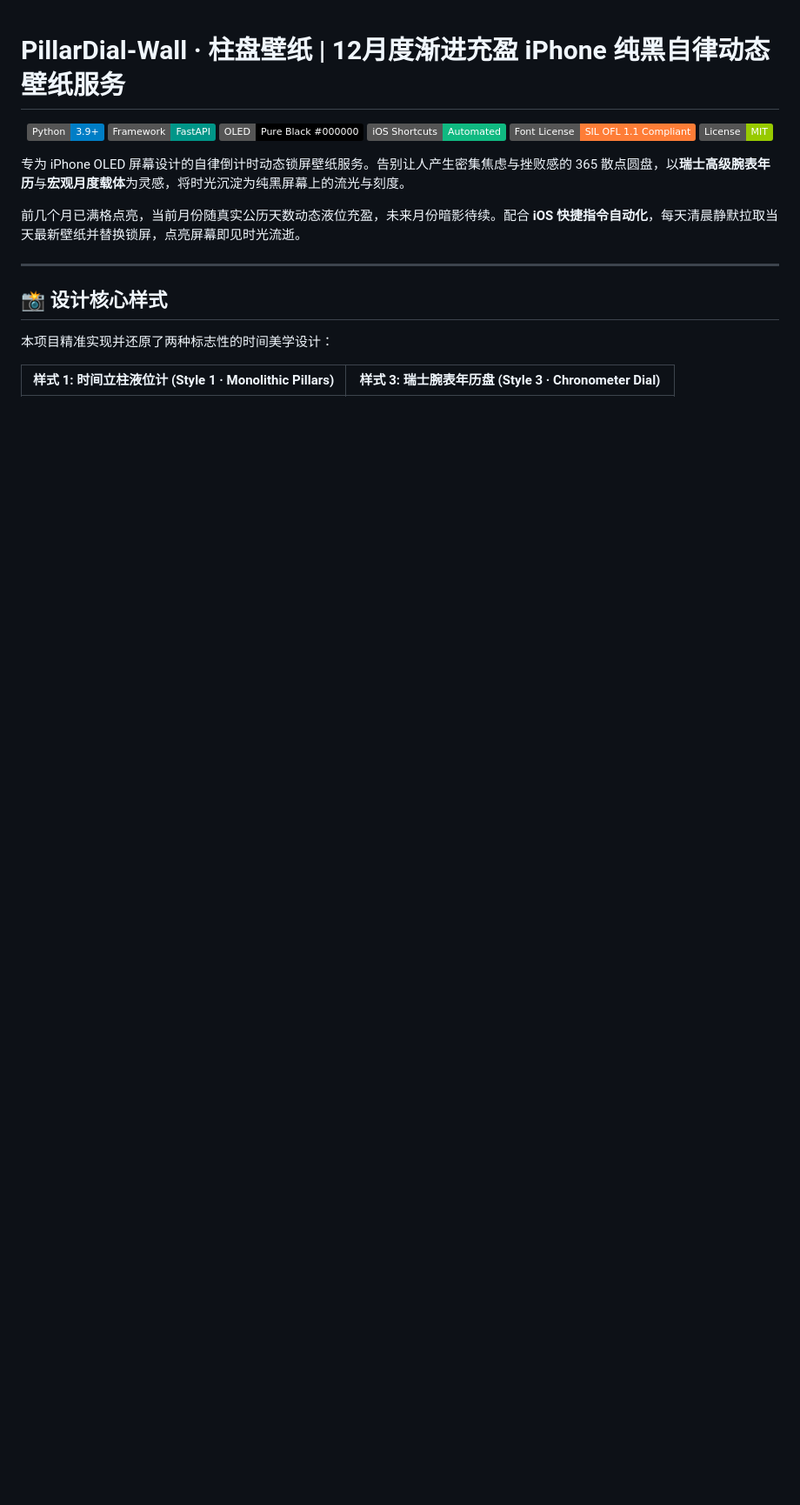
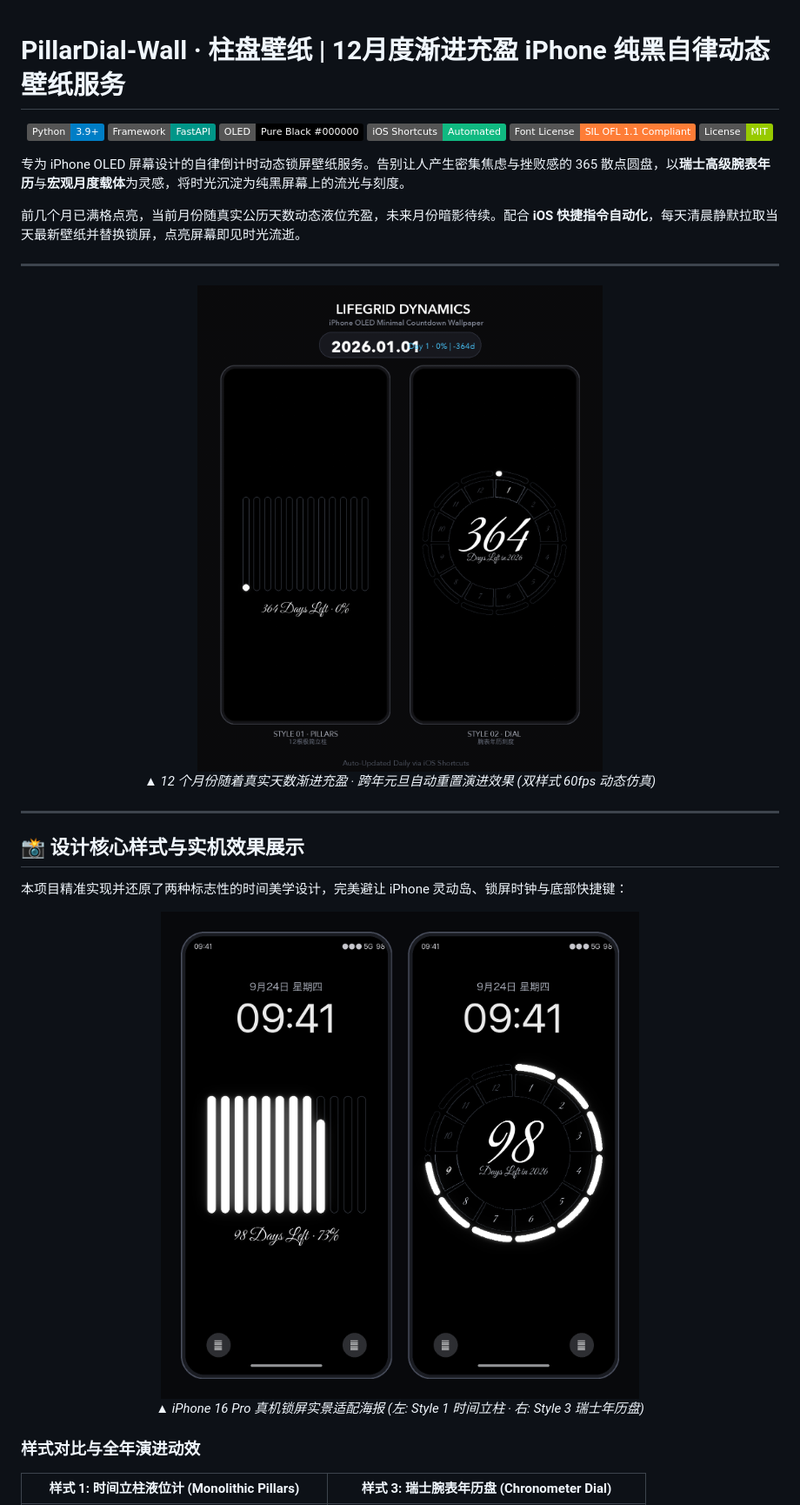
Before and after one commit to NeverRookie/PillarDial-Wall-, a Markdown page: README.md, the part around the change printed below. Shown: that part at 87% size. Rendered like a GitHub page; pictures changed too: assets/showcase_comparison.png (added); badges without logos; blank space fills up the shorter version.

```diff
--- a/README.md
+++ b/README.md
@@ -15,9 +15,25 @@
 
 ---
 
-## 📸 设计核心样式
+<p align="center">
+  <img src="static/media/lifegrid_timelapse_comparison.gif" alt="PillarDial Wall 全年流逝渐进充盈展示" width="800" style="border-radius: 12px; box-shadow: 0 10px 30px rgba(0,0,0,0.8);" />
+  <br>
+  <em>▲ 12 个月份随着真实天数渐进充盈 · 跨年元旦自动重置演进效果 (双样式 60fps 动态仿真)</em>
+</p>
 
-本项目精准实现并还原了两种标志性的时间美学设计：
+---
 
-| 样式 1: 时间立柱液位计 (Style 1 · Monolithic Pillars) | 样式 3: 瑞士腕表年历盘 (Style 3 · Chronometer Dial) |
+## 📸 设计核心样式与实机效果展示
+
+本项目精准实现并还原了两种标志性的时间美学设计，完美避让 iPhone 灵动岛、锁屏时钟与底部快捷键：
+
+<p align="center">
+  <img src="assets/showcase_comparison.png" alt="iPhone 16 Pro 锁屏实机并排效果图" width="780" style="border-radius: 16px;" />
+  <br>
+  <em>▲ iPhone 16 Pro 真机锁屏实景适配海报 (左: Style 1 时间立柱 · 右: Style 3 瑞士年历盘)</em>
+</p>
+
+### 样式对比与全年演进动效
+
+| 样式 1: 时间立柱液位计 (Monolithic Pillars) | 样式 3: 瑞士腕表年历盘 (Chronometer Dial) |
 | :---: | :---: |
```
Also changed, not shown: other parts of README.md (+6 -2 lines), assets/showcase_dial.png (added), assets/showcase_pillars.png (added).
